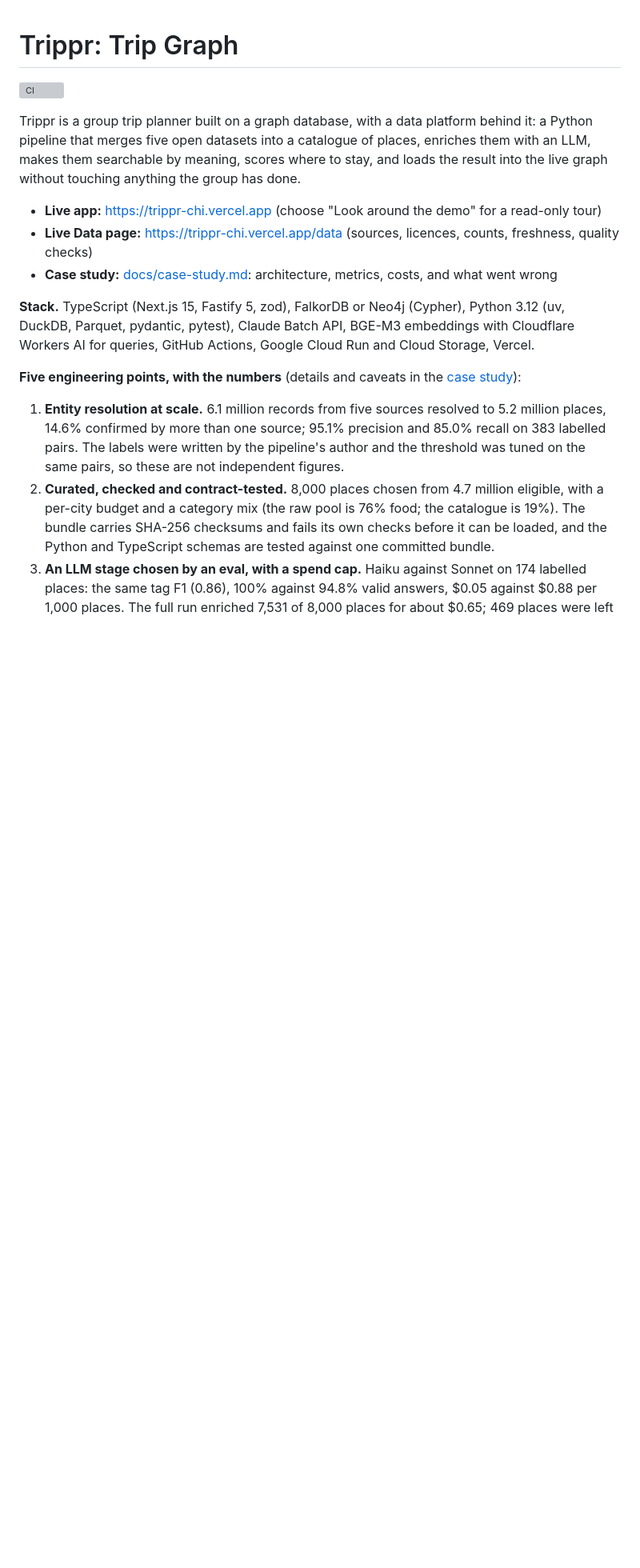
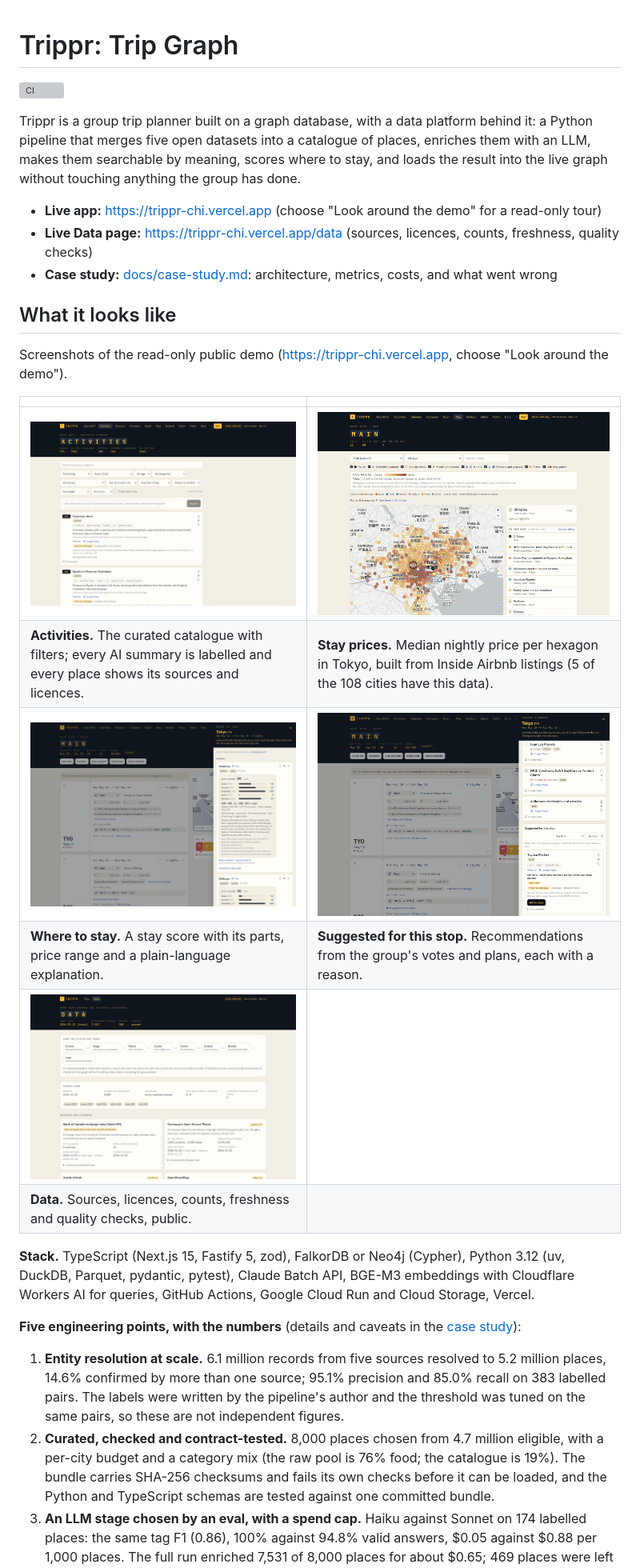
Before and after one commit to brady29/Trippr, a Markdown page: README.md, the part around the change. Shown at 80% size. Rendered like a GitHub page; pictures changed too: docs/images/activities.png (added), docs/images/data-page.png (added), docs/images/map-stay-prices.png (added); blank space fills up the shorter version; grey boxes are pictures that could not be loaded.

Commit message:
Docs: screenshots of the live demo in the README and the case study

```diff
--- a/README.md
+++ b/README.md
@@ -8,7 +8,18 @@ Trippr is a group trip planner built on a graph database, with a data platform b
 - **Live Data page:** https://trippr-chi.vercel.app/data (sources, licences, counts, freshness, quality checks)
 - **Case study:** [docs/case-study.md](docs/case-study.md): architecture, metrics, costs, and what went wrong
 
-<!-- screenshots -->
+## What it looks like
+
+Screenshots of the read-only public demo (https://trippr-chi.vercel.app, choose "Look around the demo").
+
+| | |
+|---|---|
+| ![Activities page: Kyoto's top ten catalogue places, each with an AI summary labelled as such, visit length, best time of day, and its sources and licences](docs/images/activities.png) | ![Map tab with the Stay prices layer on: hexagons coloured by median nightly price across Tokyo, from Inside Airbnb](docs/images/map-stay-prices.png) |
+| **Activities.** The curated catalogue with filters; every AI summary is labelled and every place shows its sources and licences. | **Stay prices.** Median nightly price per hexagon in Tokyo, built from Inside Airbnb listings (5 of the 108 cities have this data). |
+| ![Where to stay: the Asakusa area card with a 59 out of 100 stay score broken into value, centrality, walkability, quiet and reviews](docs/images/where-to-stay.png) | ![Suggested for this stop: a catalogue place with the reason Similar to Tsukiji outer market breakfast, which your group planned](docs/images/suggested-for-stop.png) |
+| **Where to stay.** A stay score with its parts, price range and a plain-language explanation. | **Suggested for this stop.** Recommendations from the group's votes and plans, each with a reason. |
+| ![Data page: the pipeline stages, the latest load and the sources with their licences](docs/images/data-page.png) | |
+| **Data.** Sources, licences, counts, freshness and quality checks, public. | |
 
 **Stack.** TypeScript (Next.js 15, Fastify 5, zod), FalkorDB or Neo4j (Cypher), Python 3.12 (uv, DuckDB, Parquet, pydantic, pytest), Claude Batch API, BGE-M3 embeddings with Cloudflare Workers AI for queries, GitHub Actions, Google Cloud Run and Cloud Storage, Vercel.
 
```
Also changed, not shown: docs/case-study.md (+24 -0 lines).
